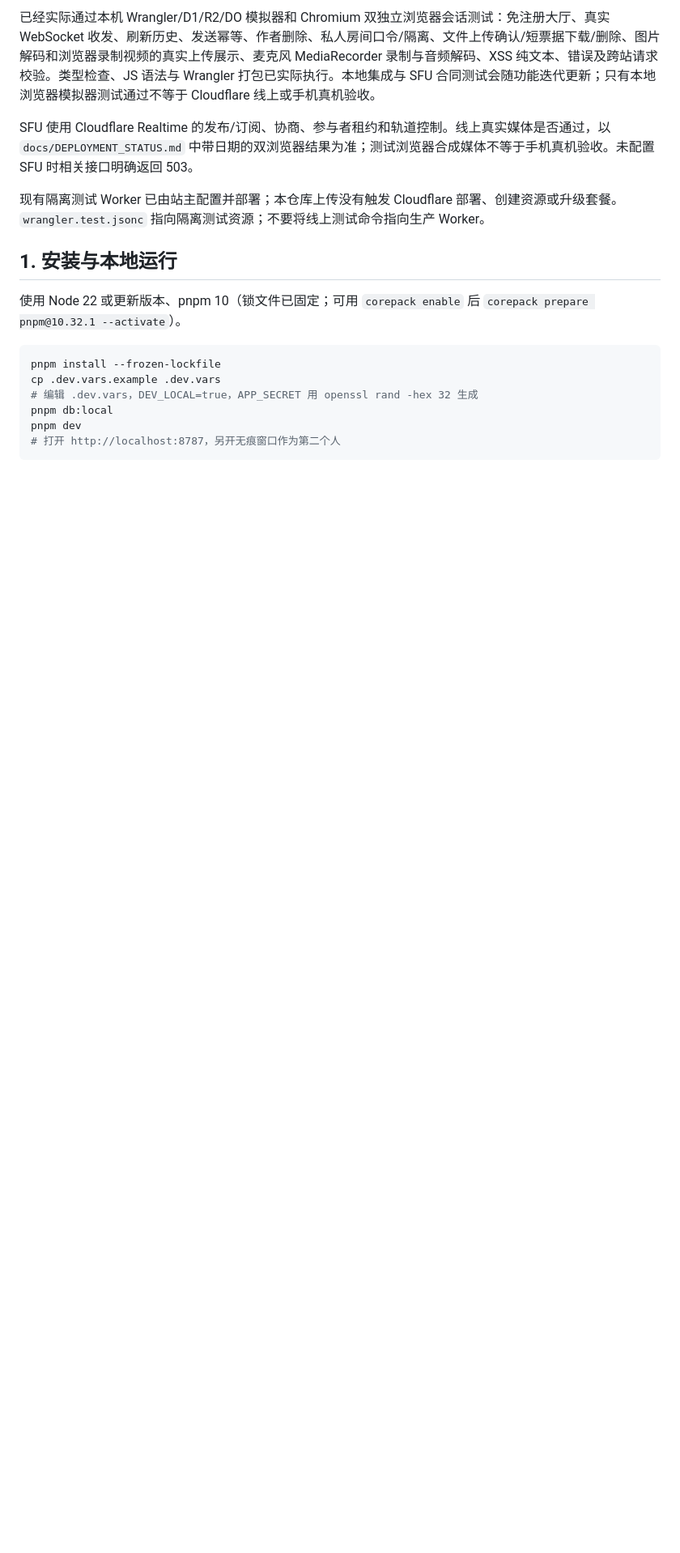
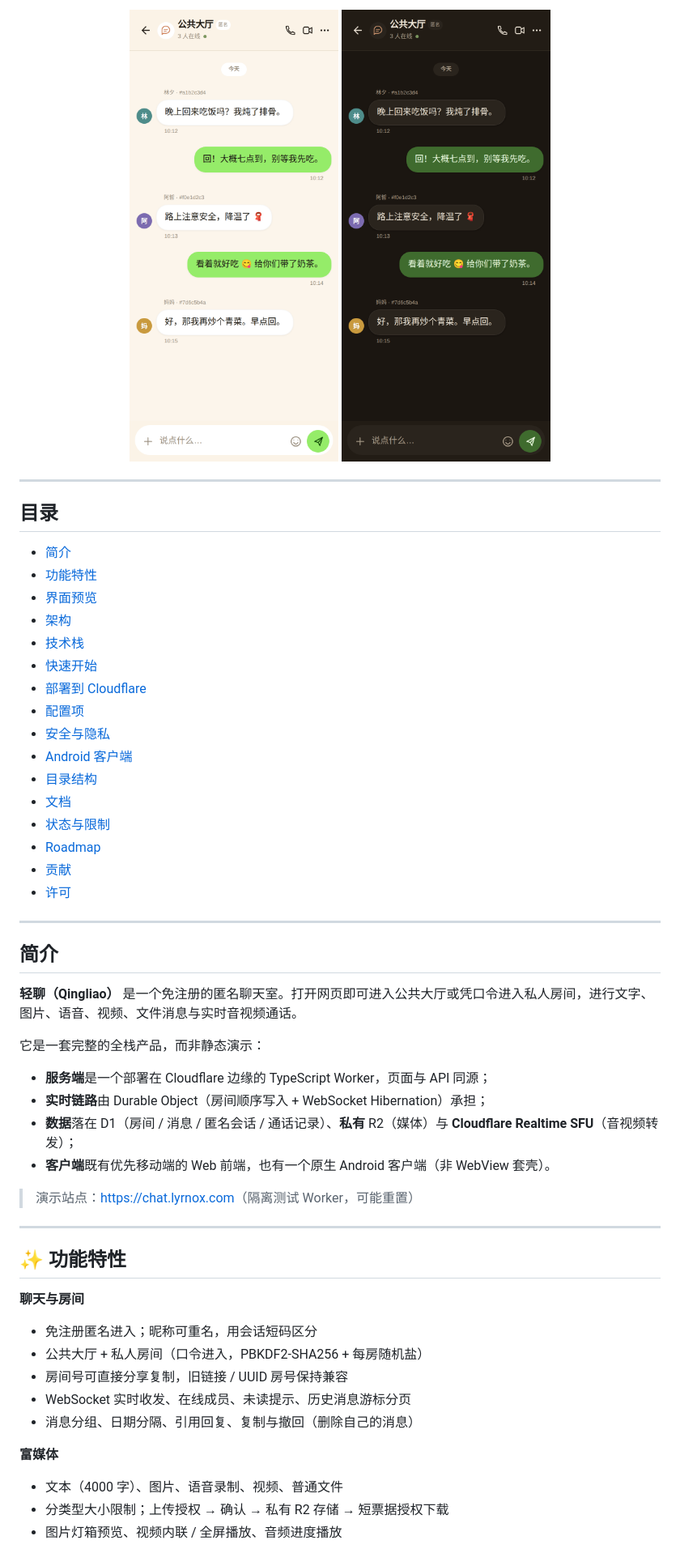
Before and after one commit to lyrnoxfan/cloudflare-anon-chat, a Markdown page: README.md, the part around one of its changes. Shown at 81% size. Drawn GitHub-style; pictures changed too: docs/screenshots/chat-dark.png (added), docs/screenshots/chat-light.png (added); blank space fills up the shorter version.

````diff
--- a/README.md
+++ b/README.md
@@ -8,18 +13,58 @@
 
-已经实际通过本机 Wrangler/D1/R2/DO 模拟器和 Chromium 双独立浏览器会话测试：免注册大厅、真实 WebSocket 收发、刷新历史、发送幂等、作者删除、私人房间口令/隔离、文件上传确认/短票据下载/删除、图片解码和浏览器录制视频的真实上传展示、麦克风 MediaRecorder 录制与音频解码、XSS 纯文本、错误及跨站请求校验。类型检查、JS 语法与 Wrangler 打包已实际执行。本地集成与 SFU 合同测试会随功能迭代更新；只有本地浏览器模拟器测试通过不等于 Cloudflare 线上或手机真机验收。
+<img src="docs/screenshots/chat-light.png" width="300" alt="轻聊 · 聊天界面">
+<img src="docs/screenshots/chat-dark.png" width="300" alt="轻聊 · 深色模式">
 
-SFU 使用 Cloudflare Realtime 的发布/订阅、协商、参与者租约和轨道控制。线上真实媒体是否通过，以 `docs/DEPLOYMENT_STATUS.md` 中带日期的双浏览器结果为准；测试浏览器合成媒体不等于手机真机验收。未配置 SFU 时相关接口明确返回 503。
+</div>
 
-现有隔离测试 Worker 已由站主配置并部署；本仓库上传没有触发 Cloudflare 部署、创建资源或升级套餐。`wrangler.test.jsonc` 指向隔离测试资源；不要将线上测试命令指向生产 Worker。
+---
 
-## 1. 安装与本地运行
+## 目录
 
-使用 Node 22 或更新版本、pnpm 10（锁文件已固定；可用 `corepack enable` 后 `corepack prepare pnpm@10.32.1 --activate`）。
+- [简介](#-简介)
+- [功能特性](#-功能特性)
+- [界面预览](#-界面预览)
+- [架构](#-架构)
+- [技术栈](#-技术栈)
+- [快速开始](#-快速开始)
+- [部署到 Cloudflare](#-部署到-cloudflare)
+- [配置项](#-配置项)
+- [安全与隐私](#-安全与隐私)
+- [Android 客户端](#-客户端)
+- [目录结构](#-目录结构)
+- [文档](#-文档)
+- [状态与限制](#-状态与限制)
+- [Roadmap](#-roadmap)
+- [贡献](#-贡献)
+- [许可](#-许可)
 
-```sh
-pnpm install --frozen-lockfile
-cp .dev.vars.example .dev.vars
-# 编辑 .dev.vars，DEV_LOCAL=true，APP_SECRET 用 openssl rand -hex 32 生成
-pnpm db:local
-pnpm dev
-# 打开 http://localhost:8787，另开无痕窗口作为第二个人
+---
+
+## 简介
+
+**轻聊（Qingliao）** 是一个免注册的匿名聊天室。打开网页即可进入公共大厅或凭口令进入私人房间，进行文字、图片、语音、视频、文件消息与实时音视频通话。
+
+它是一套完整的全栈产品，而非静态演示：
+
+- **服务端**是一个部署在 Cloudflare 边缘的 TypeScript Worker，页面与 API 同源；
+- **实时链路**由 Durable Object（房间顺序写入 + WebSocket Hibernation）承担；
+- **数据**落在 D1（房间 / 消息 / 匿名会话 / 通话记录）、**私有** R2（媒体）与 **Cloudflare Realtime SFU**（音视频转发）；
+- **客户端**既有优先移动端的 Web 前端，也有一个原生 Android 客户端（非 WebView 套壳）。
+
+> 演示站点：<https://chat.lyrnox.com>（隔离测试 Worker，可能重置）
+
+---
+
+## ✨ 功能特性
+
+**聊天与房间**
+- 免注册匿名进入；昵称可重名，用会话短码区分
+- 公共大厅 + 私人房间（口令进入，PBKDF2-SHA256 + 每房随机盐）
+- 房间号可直接分享复制，旧链接 / UUID 房号保持兼容
+- WebSocket 实时收发、在线成员、未读提示、历史消息游标分页
+- 消息分组、日期分隔、引用回复、复制与撤回（删除自己的消息）
+
+**富媒体**
+- 文本（4000 字）、图片、语音录制、视频、普通文件
+- 分类型大小限制；上传授权 → 确认 → 私有 R2 存储 → 短票据授权下载
+- 图片灯箱预览、视频内联 / 全屏播放、音频进度播放
+
````
Also changed, not shown: other parts of README.md (+210 -111 lines), CONTRIBUTING.md (added, +44 -0 lines), SECURITY.md (added, +35 -0 lines), docs/screenshots/call-controls.png (added), docs/screenshots/call-fullscreen.png (added), docs/screenshots/chat-desktop.png (added), docs/screenshots/entry.png (added), 1 other file.
